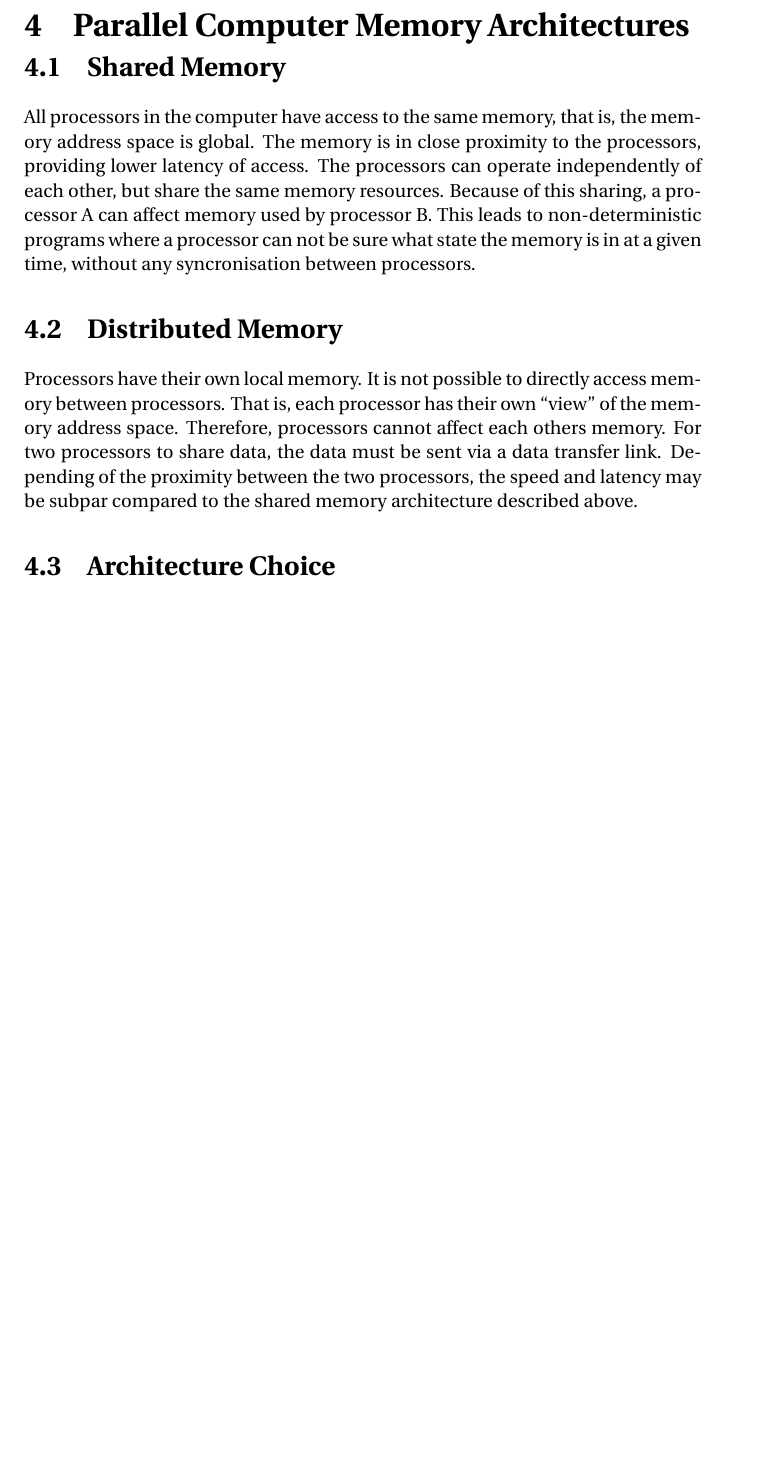
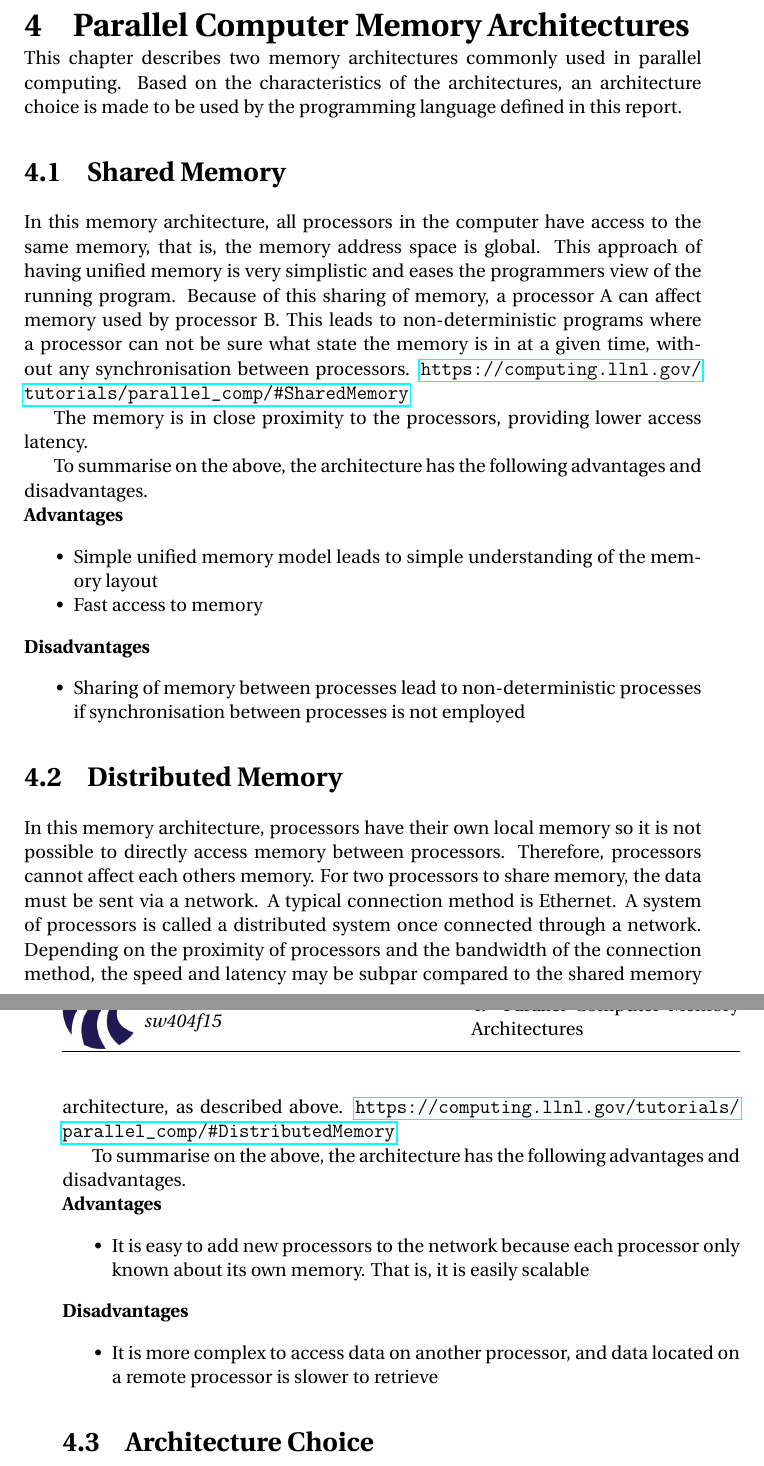
Before and after one commit to simonvandel/TLDR, a LaTeX thesis (Report/master.tex, which reads Report/Analysis/ParComputerMemoryArchitectures/main.tex): part of page 14 of 24 before the commit and two parts of pages 14 and 15 of 25 after it, the two joined at a grey line, cut so that both start at the same text, the shorter picture padded with empty space. Compiled offline with pdfLaTeX.

Commit message:
ret architectures based on feedback from T

```diff
--- a/Report/Analysis/ParComputerMemoryArchitectures/main.tex
+++ b/Report/Analysis/ParComputerMemoryArchitectures/main.tex
@@ -1,13 +1,47 @@
 \chapter{Parallel Computer Memory Architectures}
+
+This chapter describes two memory architectures commonly used in parallel computing. Based on the characteristics of the architectures, an architecture choice is made to be used by the programming language defined in this report.
 
 \section{Shared Memory}
 
-All processors in the computer have access to the same memory, that is, the memory address space is global. The memory is in close proximity to the processors, providing lower latency of access. The processors can operate independently of each other, but share the same memory resources. Because of this sharing, a processor A can affect memory used by processor B. This leads to non-deterministic programs where a processor can not be sure what state the memory is in at a given time, without any syncronisation between processors.
+In this memory architecture, all processors in the computer have access to the same memory, that is, the memory address space is global. This approach of having unified memory is very simplistic and eases the programmers view of the running program. Because of this sharing of memory, a processor A can affect memory used by processor B. This leads to non-deterministic programs where a processor can not be sure what state the memory is in at a given time, without any synchronisation between processors. \url{https://computing.llnl.gov/tutorials/parallel_comp/#SharedMemory}
 
+The memory is in close proximity to the processors, providing lower access latency.
+
+To summarise on the above, the architecture has the following advantages and disadvantages.
+
+\noindent\textbf{Advantages}
+\begin{itemize}
+    \item Simple unified memory model leads to simple understanding of the memory layout
+    \item Fast access to memory
+\end{itemize}
+
+\noindent\textbf{Disadvantages}
+\begin{itemize}
+    \item Sharing of memory between processes lead to non-deterministic processes if synchronisation between processes is not employed
+\end{itemize}
+
+%-- hurtigere på hvad shared memory er.
+%-- uddyb fordele og ulemper
 \section{Distributed Memory}
 
-Processors have their own local memory. It is not possible to directly access memory between processors. That is, each processor has their own \enquote{view} of the memory address space. Therefore, processors cannot affect each others memory. For two processors to share data, the data must be sent via a data transfer link. Depending of the proximity between the two processors, the speed and latency may be subpar compared to the shared memory architecture described above.
+In this memory architecture, processors have their own local memory so it is not possible to directly access memory between processors. Therefore, processors cannot affect each others memory. For two processors to share memory, the data must be sent via a network. A typical connection method is Ethernet. A system of processors is called a distributed system once connected through a network. Depending on the proximity of processors and the bandwidth of the connection method, the speed and latency may be subpar compared to the shared memory architecture, as described above. \url{https://computing.llnl.gov/tutorials/parallel_comp/#DistributedMemory}
+%-- måske ændre data transfer link
+%-- hurtigere på memory
+
+To summarise on the above, the architecture has the following advantages and disadvantages.
+
+\noindent\textbf{Advantages}
+\begin{itemize}
+    \item It is easy to add new processors to the network because each processor only known about its own memory. That is, it is easily scalable
+\end{itemize}
+
+\noindent\textbf{Disadvantages}
+\begin{itemize}
+    \item It is more complex to access data on another processor, and data located on a remote processor is slower to retrieve
+\end{itemize}
 
 \section{Architecture Choice}
 
 The programming language defined in this report is targeted at scientists wanting to perform simulations. Because of the need to perform these simulations quickly, even without super-computers, there should be support for connecting several computers in a network to create a distributed system. The distributed memory architecture is therefore chosen as the prefered architecture choice for this programming language.
+%-- distributed systems er ikke defineret før
```
